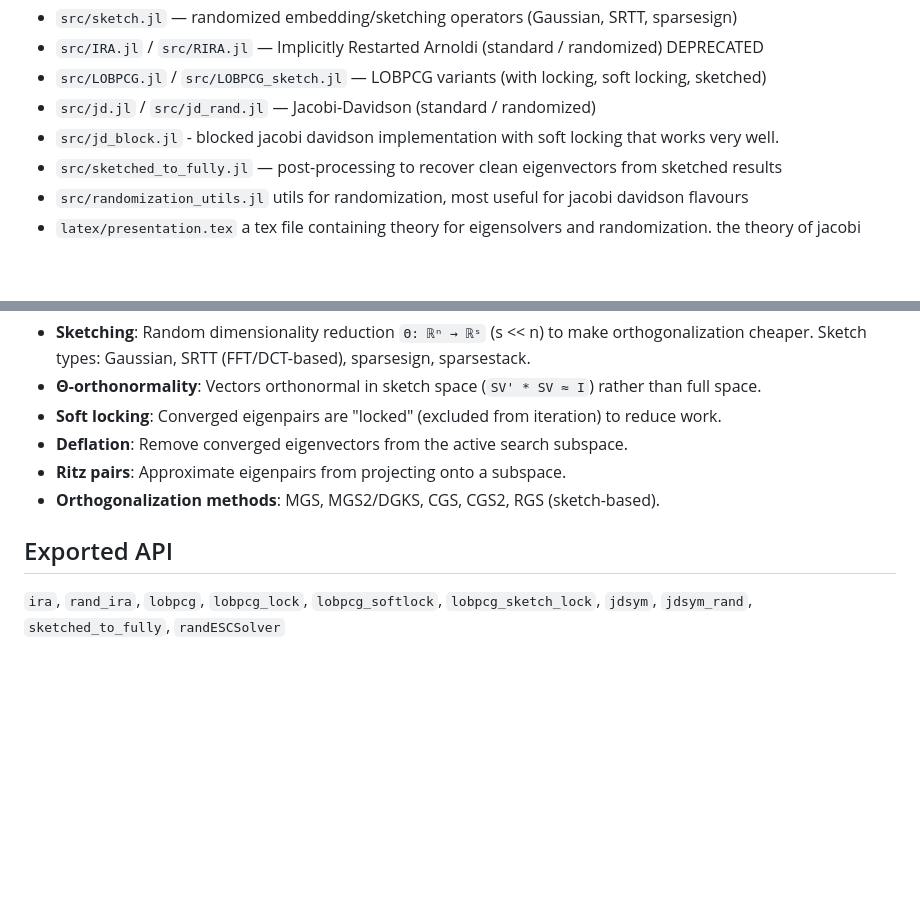
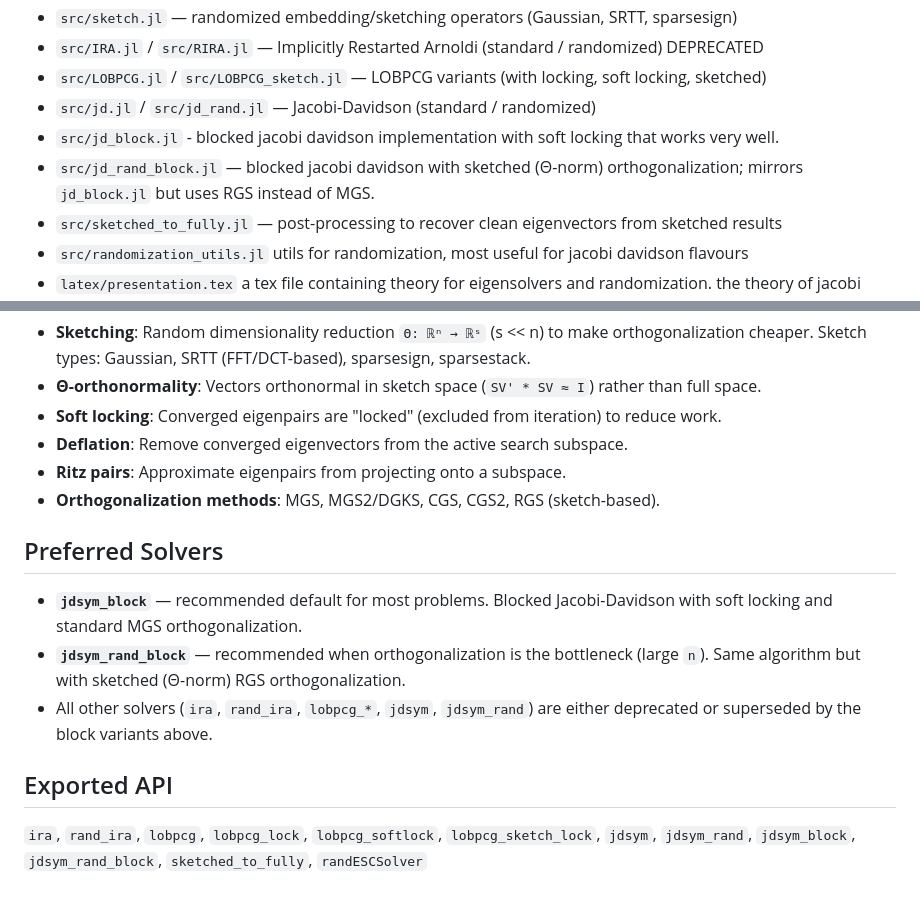
Before and after one commit to RandESC-PASC/RandESC, a Markdown page: CLAUDE.md, 2 parts joined by grey strips. Rendered like a GitHub page; blank space fills up the shorter version.

```diff
--- a/CLAUDE.md
+++ b/CLAUDE.md
@@ -23,6 +23,7 @@ Tests generate random symmetric matrices (n=50, k=7) and verify all solvers agai
 - `src/LOBPCG.jl` / `src/LOBPCG_sketch.jl` — LOBPCG variants (with locking, soft locking, sketched)
 - `src/jd.jl` / `src/jd_rand.jl` — Jacobi-Davidson (standard / randomized)
 - `src/jd_block.jl` - blocked jacobi davidson implementation with soft locking that works very well.
+- `src/jd_rand_block.jl` — blocked jacobi davidson with sketched (Θ-norm) orthogonalization; mirrors `jd_block.jl` but uses RGS instead of MGS.
 - `src/sketched_to_fully.jl` — post-processing to recover clean eigenvectors from sketched results
 - `src/randomization_utils.jl` utils for randomization, most useful for jacobi davidson flavours
 - `latex/presentation.tex` a tex file containing theory for eigensolvers and randomization. the theory of jacobi davidson and randomized jacobi davidson ist explained in detail in here
@@ -50,6 +51,12 @@ Tests generate random symmetric matrices (n=50, k=7) and verify all solvers agai
 - **Ritz pairs**: Approximate eigenpairs from projecting onto a subspace.
 - **Orthogonalization methods**: MGS, MGS2/DGKS, CGS, CGS2, RGS (sketch-based).
 
+## Preferred Solvers
+
+- **`jdsym_block`** — recommended default for most problems. Blocked Jacobi-Davidson with soft locking and standard MGS orthogonalization.
+- **`jdsym_rand_block`** — recommended when orthogonalization is the bottleneck (large `n`). Same algorithm but with sketched (Θ-norm) RGS orthogonalization.
+- All other solvers (`ira`, `rand_ira`, `lobpcg_*`, `jdsym`, `jdsym_rand`) are either deprecated or superseded by the block variants above.
+
 ## Exported API
 
-`ira`, `rand_ira`, `lobpcg`, `lobpcg_lock`, `lobpcg_softlock`, `lobpcg_sketch_lock`, `jdsym`, `jdsym_rand`, `sketched_to_fully`, `randESCSolver`
+`ira`, `rand_ira`, `lobpcg`, `lobpcg_lock`, `lobpcg_softlock`, `lobpcg_sketch_lock`, `jdsym`, `jdsym_rand`, `jdsym_block`, `jdsym_rand_block`, `sketched_to_fully`, `randESCSolver`
```
